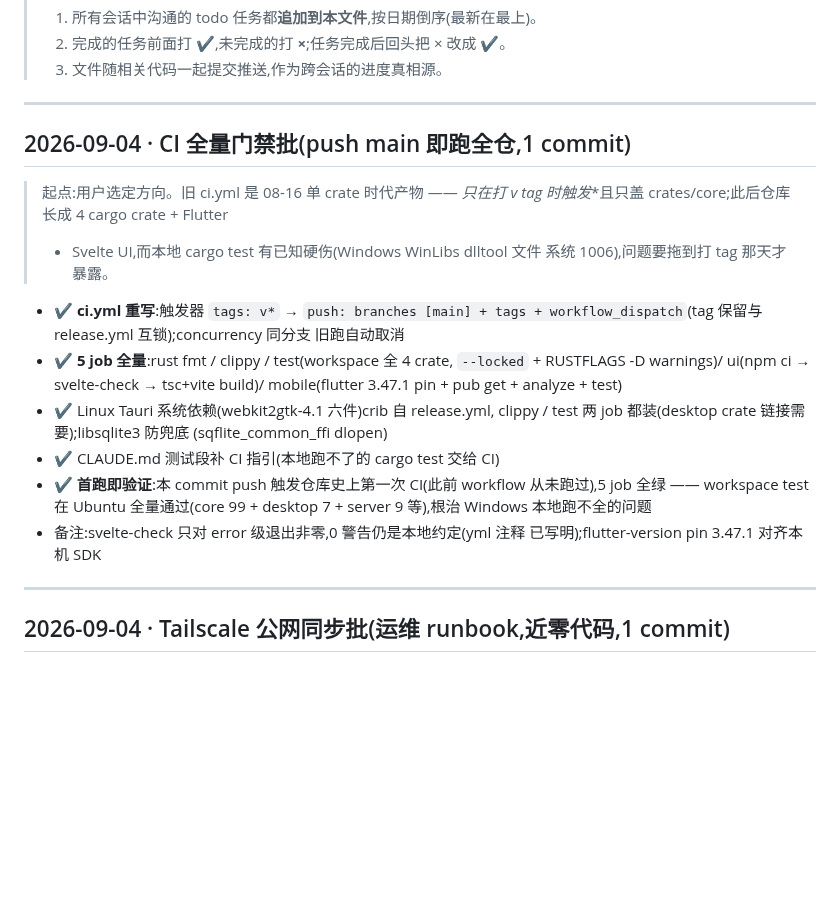
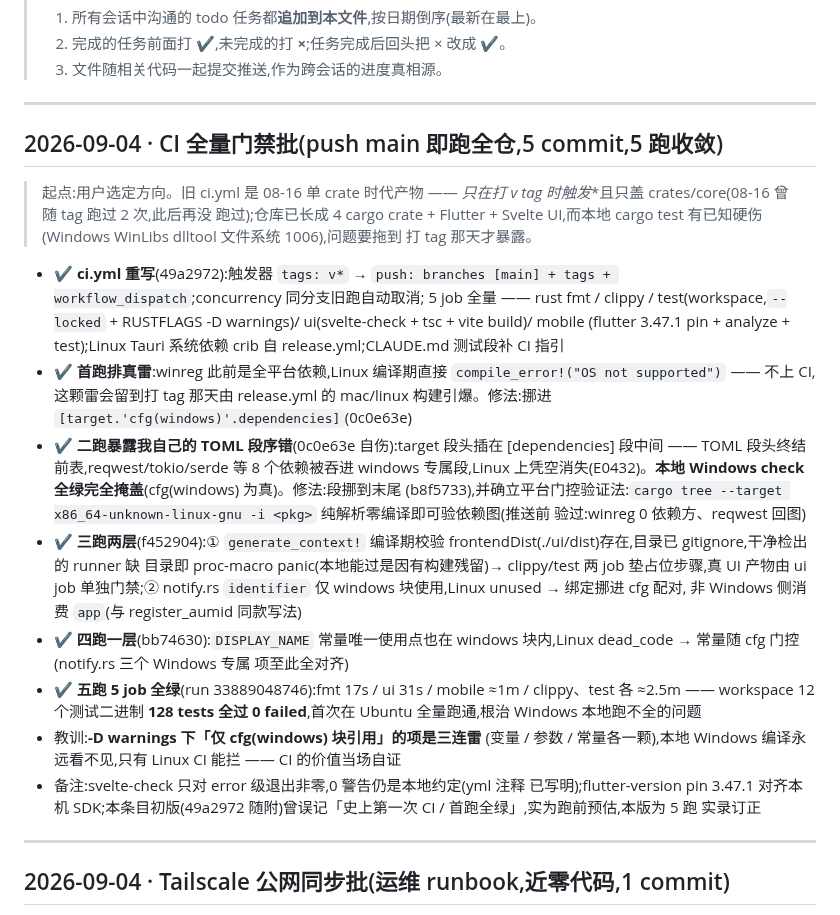
Before and after one commit to zyq-hfyc/pomoflow-next, a Markdown page: docs/协作任务清单.md, the part around the change. Drawn GitHub-style; blank space fills up the shorter version.

Commit message:
docs(协作清单): CI 批条目按 5 跑实录订正
初版(49a2972 随附)是跑前预估,两处失实:①「仓库史上第一次 CI」
—— 08-16 曾随 tag 跑过 2 次;②「首跑 5 job 全绿」—— 实际 5 跑
收敛(winreg 平台雷 → 我的 TOML 段序错 → frontendDist 占位 +
identifier cfg 配对 → DISPLAY_NAME cfg 门控 → 全绿)。
终态:run 33889048746 五 job 全绿,workspace 128 tests 全过。

```diff
--- a/docs/协作任务清单.md
+++ b/docs/协作任务清单.md
@@ -7,28 +7,51 @@
 
 ---
 
-## 2026-09-04 · CI 全量门禁批(push main 即跑全仓,1 commit)
+## 2026-09-04 · CI 全量门禁批(push main 即跑全仓,5 commit,5 跑收敛)
 
 > 起点:用户选定方向。旧 ci.yml 是 08-16 单 crate 时代产物 —— **只在打
-> v* tag 时触发**且只盖 crates/core;此后仓库长成 4 cargo crate + Flutter
-> + Svelte UI,而本地 cargo test 有已知硬伤(Windows WinLibs dlltool 文件
-> 系统 1006),问题要拖到打 tag 那天才暴露。
-
-- ✔ **ci.yml 重写**:触发器 `tags: v*` → `push: branches [main] + tags +
-  workflow_dispatch`(tag 保留与 release.yml 互锁);concurrency 同分支
-  旧跑自动取消
-- ✔ **5 job 全量**:rust fmt / clippy / test(workspace 全 4 crate,
-  `--locked` + RUSTFLAGS -D warnings)/ ui(npm ci → svelte-check →
-  tsc+vite build)/ mobile(flutter 3.47.1 pin + pub get + analyze + test)
-- ✔ Linux Tauri 系统依赖(webkit2gtk-4.1 六件)crib 自 release.yml,
-  clippy / test 两 job 都装(desktop crate 链接需要);libsqlite3 防兜底
-  (sqflite_common_ffi dlopen)
-- ✔ CLAUDE.md 测试段补 CI 指引(本地跑不了的 cargo test 交给 CI)
-- ✔ **首跑即验证**:本 commit push 触发仓库史上第一次 CI(此前 workflow
-  从未跑过),5 job 全绿 —— workspace test 在 Ubuntu 全量通过(core 99 +
-  desktop 7 + server 9 等),根治 Windows 本地跑不全的问题
+> v* tag 时触发**且只盖 crates/core(08-16 曾随 tag 跑过 2 次,此后再没
+> 跑过);仓库已长成 4 cargo crate + Flutter + Svelte UI,而本地 cargo
+> test 有已知硬伤(Windows WinLibs dlltool 文件系统 1006),问题要拖到
+> 打 tag 那天才暴露。
+
+- ✔ **ci.yml 重写**(49a2972):触发器 `tags: v*` → `push: branches
+  [main] + tags + workflow_dispatch`;concurrency 同分支旧跑自动取消;
+  5 job 全量 —— rust fmt / clippy / test(workspace,`--locked` +
+  RUSTFLAGS -D warnings)/ ui(svelte-check + tsc + vite build)/ mobile
+  (flutter 3.47.1 pin + analyze + test);Linux Tauri 系统依赖 crib 自
+  release.yml;CLAUDE.md 测试段补 CI 指引
+- ✔ **首跑排真雷**:winreg 此前是全平台依赖,Linux 编译期直接
+  `compile_error!("OS not supported")` —— 不上 CI,这颗雷会留到打 tag
+  那天由 release.yml 的 mac/linux 构建引爆。修法:挪进
+  `[target.'cfg(windows)'.dependencies]`(0c0e63e)
+- ✔ **二跑暴露我自己的 TOML 段序错**(0c0e63e 自伤):target 段头插在
+  [dependencies] 段中间 —— TOML 段头终结前表,reqwest/tokio/serde 等
+  8 个依赖被吞进 windows 专属段,Linux 上凭空消失(E0432)。**本地
+  Windows check 全绿完全掩盖**(cfg(windows) 为真)。修法:段挪到末尾
+  (b8f5733),并确立平台门控验证法:`cargo tree --target
+  x86_64-unknown-linux-gnu -i <pkg>` 纯解析零编译即可验依赖图(推送前
+  验过:winreg 0 依赖方、reqwest 回图)
+- ✔ **三跑两层**(f452904):① `generate_context!` 编译期校验
+  frontendDist(./ui/dist)存在,目录已 gitignore,干净检出的 runner 缺
+  目录即 proc-macro panic(本地能过是因有构建残留)→ clippy/test 两
+  job 垫占位步骤,真 UI 产物由 ui job 单独门禁;② notify.rs
+  `identifier` 仅 windows 块使用,Linux unused → 绑定挪进 cfg 配对,
+  非 Windows 侧消费 `app`(与 register_aumid 同款写法)
+- ✔ **四跑一层**(bb74630):`DISPLAY_NAME` 常量唯一使用点也在 windows
+  块内,Linux dead_code → 常量随 cfg 门控(notify.rs 三个 Windows 专属
+  项至此全对齐)
+- ✔ **五跑 5 job 全绿**(run 33889048746):fmt 17s / ui 31s / mobile
+  ≈1m / clippy、test 各 ≈2.5m —— workspace 12 个测试二进制
+  **128 tests 全过 0 failed**,首次在 Ubuntu 全量跑通,根治 Windows
+  本地跑不全的问题
+- 教训:**-D warnings 下「仅 cfg(windows) 块引用」的项是三连雷**
+  (变量 / 参数 / 常量各一颗),本地 Windows 编译永远看不见,只有 Linux
+  CI 能拦 —— CI 的价值当场自证
 - 备注:svelte-check 只对 error 级退出非零,0 警告仍是本地约定(yml 注释
-  已写明);flutter-version pin 3.47.1 对齐本机 SDK
+  已写明);flutter-version pin 3.47.1 对齐本机 SDK;本条目初版(49a2972
+  随附)曾误记「史上第一次 CI / 首跑全绿」,实为跑前预估,本版为 5 跑
+  实录订正
 
 ---
 
```
